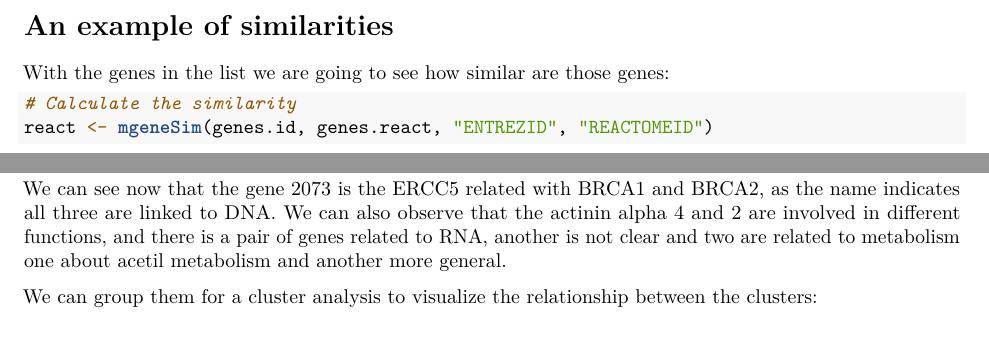
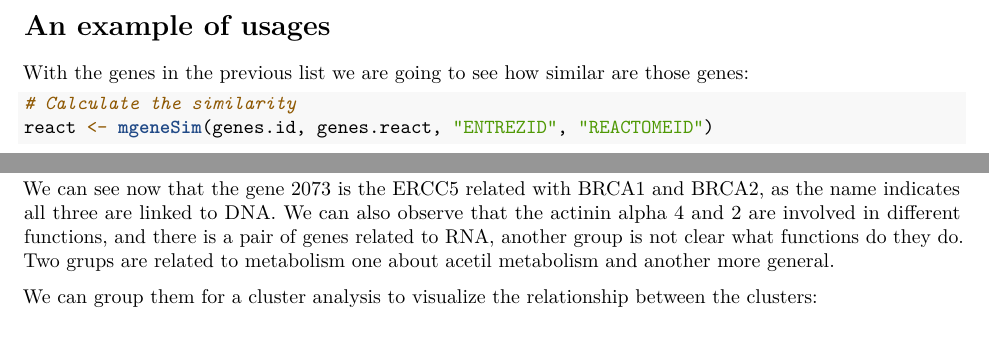
Before and after one commit to llrs/BioCor, an R Markdown document (vignettes/BioCor.Rmd): two parts of page 5 of 8, joined at a grey line, cut so that both start at the same text. Rendered offline with R 4.5, knitr and Pandoc, then LaTeX, with nearby package versions; drawn as R Markdown's standard PDF in place of the format the file asks for; some code elsewhere in the file could not run offline; common packages that the code uses without loading them are loaded.

Commit message:
Minor changes in the text of the vignette

````diff
--- a/vignettes/BioCor.Rmd
+++ b/vignettes/BioCor.Rmd
@@ -167,8 +167,8 @@ str(sim)
 
 Now in `sim` we have a list of matrices of `r nrow(sim[[1]])` rows and columns with similarities from both, Reatome and KEGG database.
 
-# An example of similarities
-With the genes in the list we are going to see how similar are those genes:
+# An example of usages
+With the genes in the previous list we are going to see how similar are those genes:
 ```{r hclust1}
 # Calculate the similarity
 react <- mgeneSim(genes.id, genes.react, "ENTREZID", "REACTOMEID")
@@ -195,7 +195,7 @@ plot(hclust(as.dist(1 - react2)))
 info
 ```
 
-We can see now that the gene 2073 is the ERCC5 related with BRCA1 and BRCA2, as the name indicates all three are linked to DNA. We can also observe that the actinin alpha 4 and 2 are involved in different functions, and there is a pair of genes related to RNA, another is not clear and two are related to metabolism one about acetil metabolism and another more general.
+We can see now that the gene 2073 is the ERCC5 related with BRCA1 and BRCA2, as the name indicates all three are linked to DNA. We can also observe that the actinin alpha 4 and 2 are involved in different functions, and there is a pair of genes related to RNA, another group is not clear what functions do they do. Two grups are related to metabolism one about acetil metabolism and another more general.
 
 We can group them for a cluster analysis to visualize the relationship between the clusters:
 ```{r hclust3}
````
